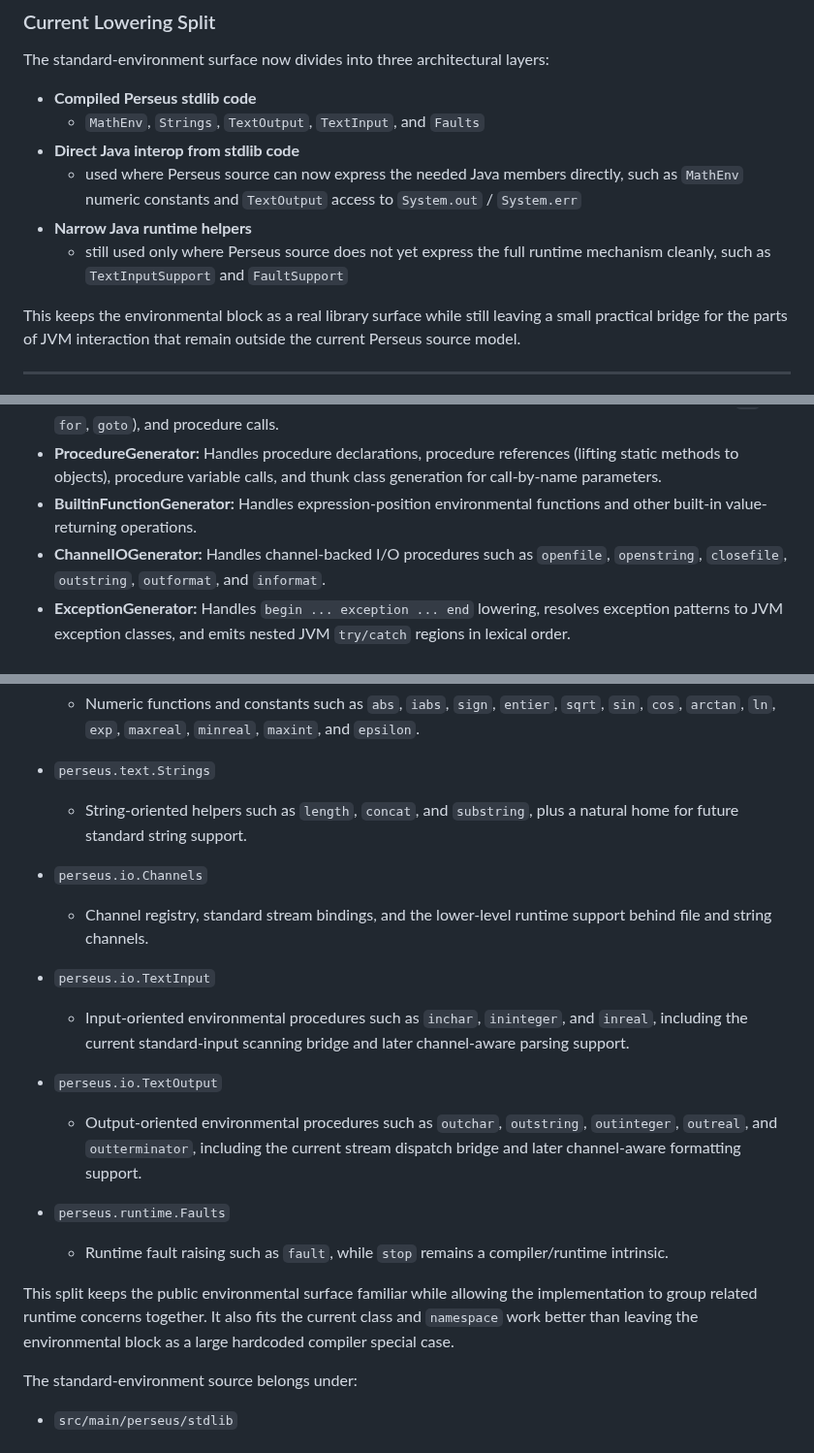
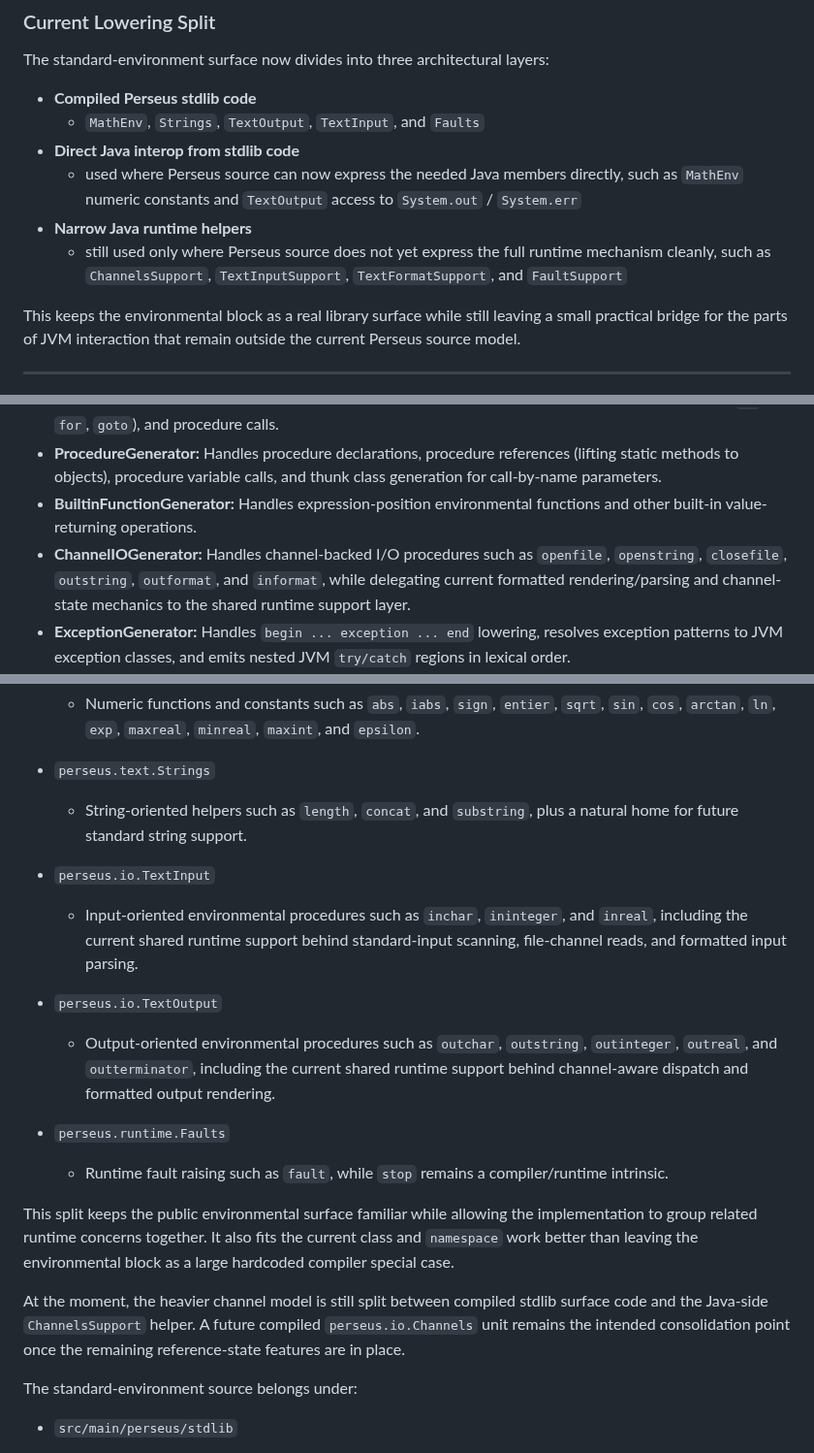
Before and after one commit to gnbonney/Perseus, a Markdown page: docs/Architecture.md, 3 parts joined by grey strips. Shown at 97% size. Drawn GitHub-style.

Commit message:
updated architecture doc

```diff
--- a/docs/Architecture.md
+++ b/docs/Architecture.md
@@ -255,7 +255,8 @@ The standard-environment surface now divides into three architectural layers:
     `System.out` / `System.err`
 - **Narrow Java runtime helpers**
   - still used only where Perseus source does not yet express the full runtime
-    mechanism cleanly, such as `TextInputSupport` and `FaultSupport`
+    mechanism cleanly, such as `ChannelsSupport`, `TextInputSupport`,
+    `TextFormatSupport`, and `FaultSupport`
 
 This keeps the environmental block as a real library surface while still
 leaving a small practical bridge for the parts of JVM interaction that remain
@@ -272,7 +273,7 @@ The code generation phase (Pass 2) uses a modular, delegation-based architecture
 - **StatementGenerator:** Handles statement-level code generation, including assignments, control flow (`if`, `for`, `goto`), and procedure calls.
 - **ProcedureGenerator:** Handles procedure declarations, procedure references (lifting static methods to objects), procedure variable calls, and thunk class generation for call-by-name parameters.
 - **BuiltinFunctionGenerator:** Handles expression-position environmental functions and other built-in value-returning operations.
-- **ChannelIOGenerator:** Handles channel-backed I/O procedures such as `openfile`, `openstring`, `closefile`, `outstring`, `outformat`, and `informat`.
+- **ChannelIOGenerator:** Handles channel-backed I/O procedures such as `openfile`, `openstring`, `closefile`, `outstring`, `outformat`, and `informat`, while delegating current formatted rendering/parsing and channel-state mechanics to the shared runtime support layer.
 - **ExceptionGenerator:** Handles `begin ... exception ... end` lowering, resolves exception patterns to JVM exception classes, and emits nested JVM `try/catch` regions in lexical order.
 - **ClassGenerator:** Handles Perseus class declarations, object construction, instance members, and related synthetic class emission.
 - **ContextManager:** Centralizes all shared state (symbol tables, local indices, output buffers, and synthetic class definitions for thunks and procedure references).
@@ -372,17 +372,14 @@ uses a few focused support classes.
 - `perseus.text.Strings`
   - String-oriented helpers such as `length`, `concat`, and `substring`, plus a natural home for future
       standard string support.
-- `perseus.io.Channels`
-  - Channel registry, standard stream bindings, and the lower-level runtime
-    support behind file and string channels.
 - `perseus.io.TextInput`
   - Input-oriented environmental procedures such as `inchar`, `ininteger`, and
-    `inreal`, including the current standard-input scanning bridge and later
-    channel-aware parsing support.
+    `inreal`, including the current shared runtime support behind standard-input
+    scanning, file-channel reads, and formatted input parsing.
 - `perseus.io.TextOutput`
   - Output-oriented environmental procedures such as `outchar`, `outstring`,
-    `outinteger`, `outreal`, and `outterminator`, including the current stream
-    dispatch bridge and later channel-aware formatting support.
+    `outinteger`, `outreal`, and `outterminator`, including the current shared
+    runtime support behind channel-aware dispatch and formatted output rendering.
 - `perseus.runtime.Faults`
   - Runtime fault raising such as `fault`, while `stop` remains a
     compiler/runtime intrinsic.
@@ -391,6 +388,11 @@ This split keeps the public environmental surface familiar while allowing the
 implementation to group related runtime concerns together. It also fits the
 current class and `namespace` work better than leaving the environmental block
 as a large hardcoded compiler special case.
+
+At the moment, the heavier channel model is still split between compiled stdlib
+surface code and the Java-side `ChannelsSupport` helper. A future compiled
+`perseus.io.Channels` unit remains the intended consolidation point once the
+remaining reference-state features are in place.
 
 The standard-environment source belongs under:
 
```
Also changed, not shown: other parts of docs/Architecture.md (+1 -2 lines).
